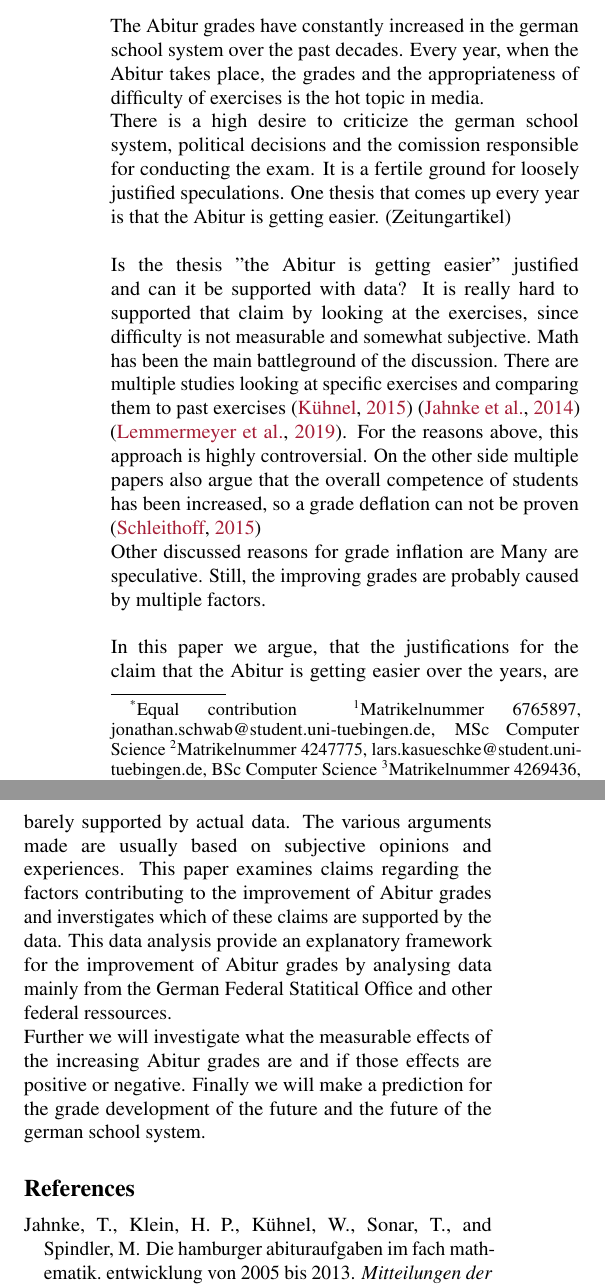
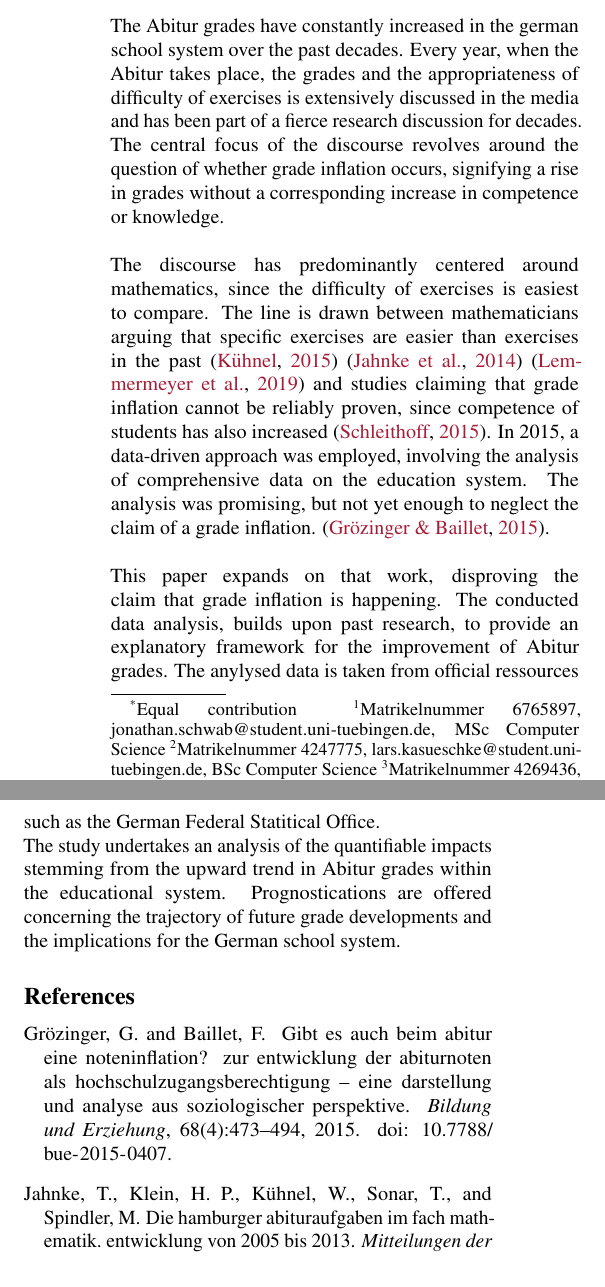
Before and after one commit to KarylReyne/DataLiteracyWS23, a LaTeX paper (doc/report/report_template.tex, which reads doc/report/sections/introduction.tex): two parts of the columns of the page, joined at a grey line, cut so that both start at the same text. Compiled offline with pdfLaTeX.

Commit message:
Update introduction.tex

```diff
--- a/doc/report/sections/introduction.tex
+++ b/doc/report/sections/introduction.tex
@@ -1,7 +1,7 @@
 \section{Introduction}
-The Abitur grades have constantly increased in the german school system over the past decades. Every year, when the Abitur takes place, the grades and the appropriateness of difficulty of exercises is the hot topic in media. \\
-There is a high desire to criticize the german school system, political decisions and the comission responsible for conducting the exam. It is a fertile ground for loosely justified speculations. One thesis that comes up every year is that the Abitur is getting easier. (Zeitungartikel)\\\\
-Is the thesis "the Abitur is getting easier" justified and can it be supported with data? It is really hard to supported that claim by looking at the exercises, since difficulty is not measurable and somewhat subjective. Math has been the main battleground of the discussion. There are multiple studies looking at specific exercises and comparing them to past exercises \cite{kuhnel2015modellierungskompetenz} \cite{JahnkeKleinKühnelSonarSpindler+2014+115+122} \cite{lemmermeyer2019zentralabitur}. For the reasons above, this approach is highly controversial. On the other side multiple papers also argue that the overall competence of students has been increased, so a grade deflation can not be proven \cite{Schleithoff+2015+3+26}\\ Other discussed reasons for grade inflation are Many are speculative. Still, the improving grades are probably caused by multiple factors.\\\\
-In this paper we argue, that the justifications for the claim that the Abitur is getting easier over the years, are barely supported by actual data. The various arguments made are usually based on subjective opinions and experiences.
-This paper examines claims regarding the factors contributing to the improvement of Abitur grades and inverstigates which of these claims are supported by the data. This data analysis provide an explanatory framework for the improvement of Abitur grades by analysing data mainly from the German Federal Statitical Office and other federal ressources.\\
-Further we will investigate what the measurable effects of the increasing Abitur grades are and if those effects are positive or negative. Finally we will make a prediction for the grade development of the future and the future of the german school system.
+The Abitur grades have constantly increased in the german school system over the past decades. Every year, when the Abitur takes place, the grades and the appropriateness of difficulty of exercises is extensively discussed in the media and has been part of a fierce research discussion for decades. The central focus of the discourse revolves around the question of whether grade inflation occurs, signifying a rise in grades without a corresponding increase in competence or knowledge. \\\\
+The discourse has predominantly centered around mathematics, since the difficulty of exercises is easiest to compare. The line is drawn between mathematicians arguing that specific exercises are easier than exercises in the past \cite{kuhnel2015modellierungskompetenz} \cite{JahnkeKleinKühnelSonarSpindler+2014+115+122} \cite{lemmermeyer2019zentralabitur} and studies claiming that grade inflation cannot be reliably proven, since competence of students has also increased \cite{Schleithoff+2015+3+26}.
+In 2015, a data-driven approach was employed, involving the analysis of comprehensive data on the education system. The analysis was promising, but not yet enough to neglect the claim of a grade inflation. \cite{doi:10.7788/bue-2015-0407}.\\\\
+This paper expands on that work, disproving the claim that grade inflation is happening. The conducted data analysis, builds upon past research, to provide an explanatory framework for the improvement of Abitur grades. The anylysed data is taken from official ressources such as the German Federal Statitical Office. \\
+The study undertakes an analysis of the quantifiable impacts stemming from the upward trend in Abitur grades within the educational system.
+Prognostications are offered concerning the trajectory of future grade developments and the implications for the German school system.
```
